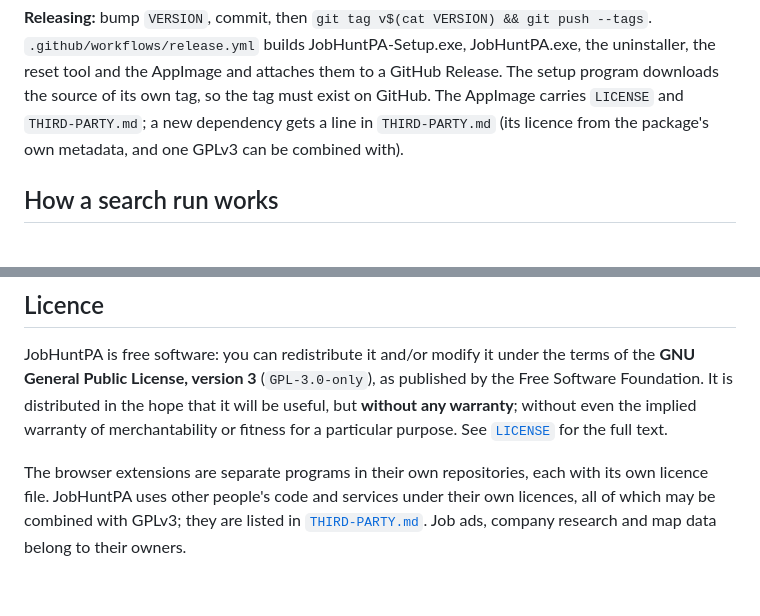
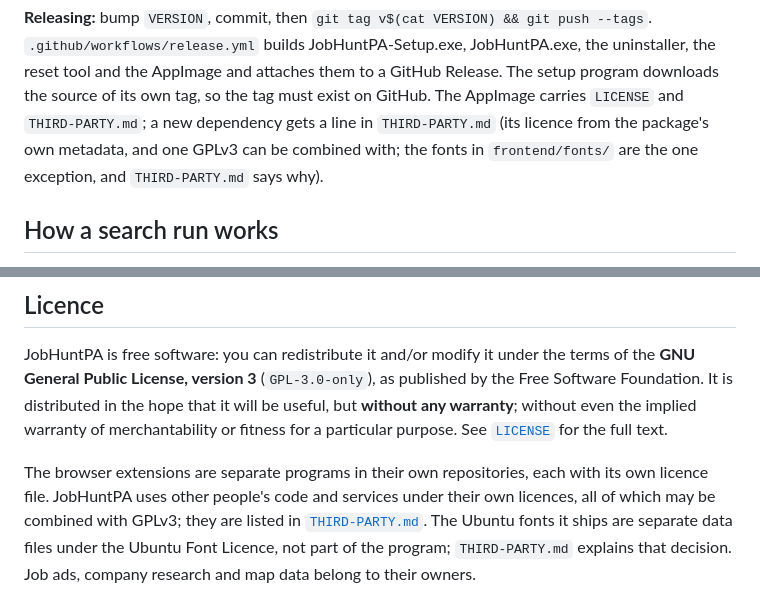
Before and after one commit to florian3706/JobHuntPA, a Markdown page: README.md, 2 parts joined by grey strips. GitHub-like rendering.

```diff
--- a/README.md
+++ b/README.md
@@ -1381,7 +1381,8 @@ A full run takes about 45 minutes. The exit status is 1 when anything is reporte
 `.github/workflows/release.yml` builds JobHuntPA-Setup.exe, JobHuntPA.exe, the uninstaller, the reset tool and the
 AppImage and attaches them to a GitHub Release. The setup program downloads the source of its own tag, so the tag
 must exist on GitHub. The AppImage carries `LICENSE` and `THIRD-PARTY.md`; a new dependency gets a line in
-`THIRD-PARTY.md` (its licence from the package's own metadata, and one GPLv3 can be combined with).
+`THIRD-PARTY.md` (its licence from the package's own metadata, and one GPLv3 can be combined with; the fonts in
+`frontend/fonts/` are the one exception, and `THIRD-PARTY.md` says why).
 
 ## How a search run works
 
@@ -1467,4 +1468,6 @@ fitness for a particular purpose. See [`LICENSE`](LICENSE) for the full text.
 
 The browser extensions are separate programs in their own repositories, each with its own licence file. JobHuntPA
 uses other people's code and services under their own licences, all of which may be combined with GPLv3; they are
-listed in [`THIRD-PARTY.md`](THIRD-PARTY.md). Job ads, company research and map data belong to their owners.
+listed in [`THIRD-PARTY.md`](THIRD-PARTY.md). The Ubuntu fonts it ships are separate data files under the Ubuntu Font
+Licence, not part of the program; `THIRD-PARTY.md` explains that decision. Job ads, company research and map data
+belong to their owners.
```
Also changed, not shown: CLAUDE.md (+4 -1 lines), THIRD-PARTY.md (+21 -4 lines).
